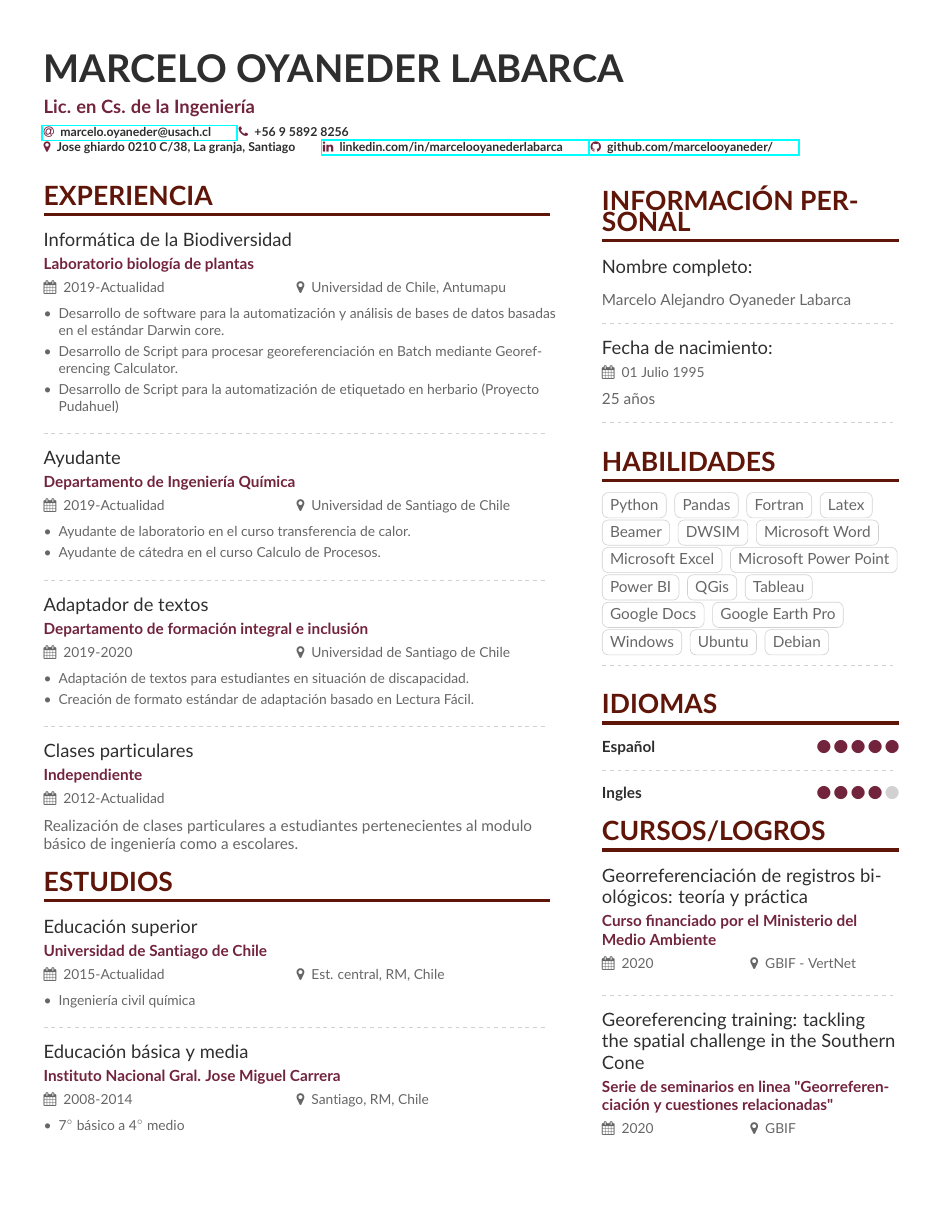
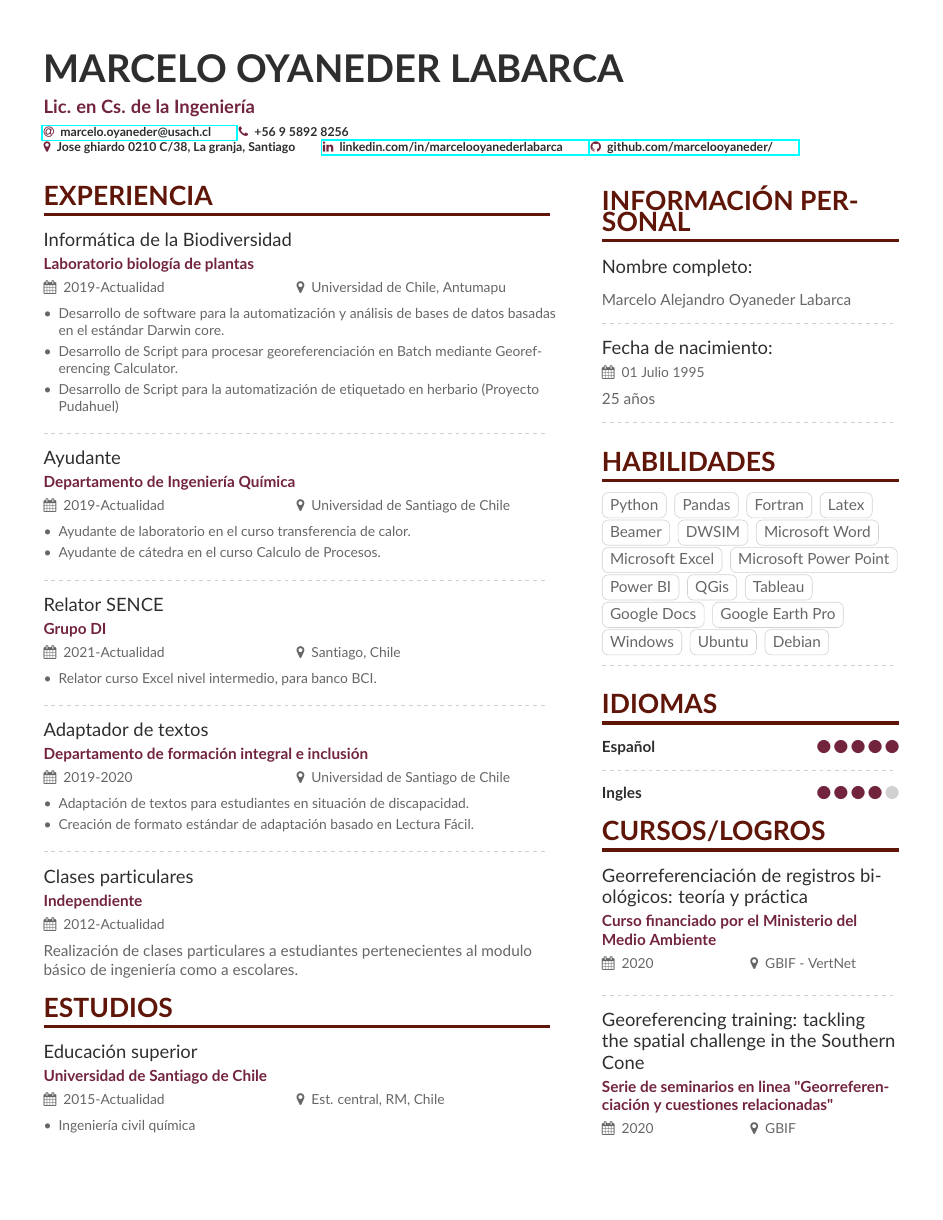
Before and after one commit to marcelooyaneder/CV_Marcelo_Oyaneder, a LaTeX CV (cv_marcelo_oyaneder.tex): page 1 of 2. Compiled offline with pdfLaTeX; a LaTeX package or settings file that is missing is left out.

Commit message:
update
update on work experience

```diff
--- a/cv_marcelo_oyaneder.tex
+++ b/cv_marcelo_oyaneder.tex
@@ -113,6 +113,13 @@
 \end{itemize}
 
 \divider
+\\
+\cvevent{Relator SENCE}{Grupo DI}{2021-Actualidad}{Santiago, Chile}
+\begin{itemize}
+\item{Relator curso Excel nivel intermedio, para banco BCI.}
+\end{itemize}
+
+\divider
 
 \cvevent{Adaptador de textos}{Departamento de formación integral e inclusión}{2019-2020}{Universidad de Santiago de Chile}
 \begin{itemize}
```
Also changed, not shown: cv_marcelo_oyaneder.pdf, 2 other files.
